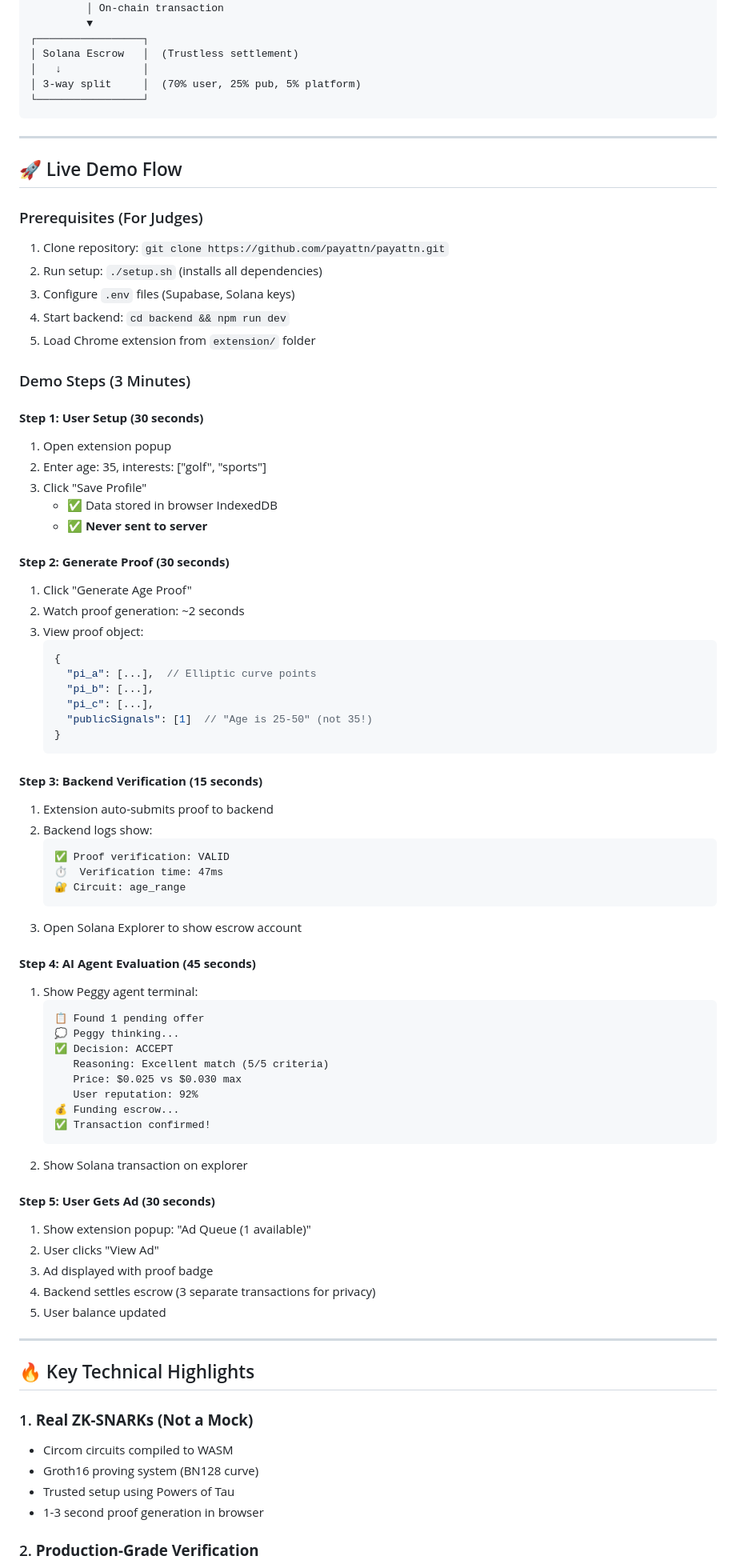
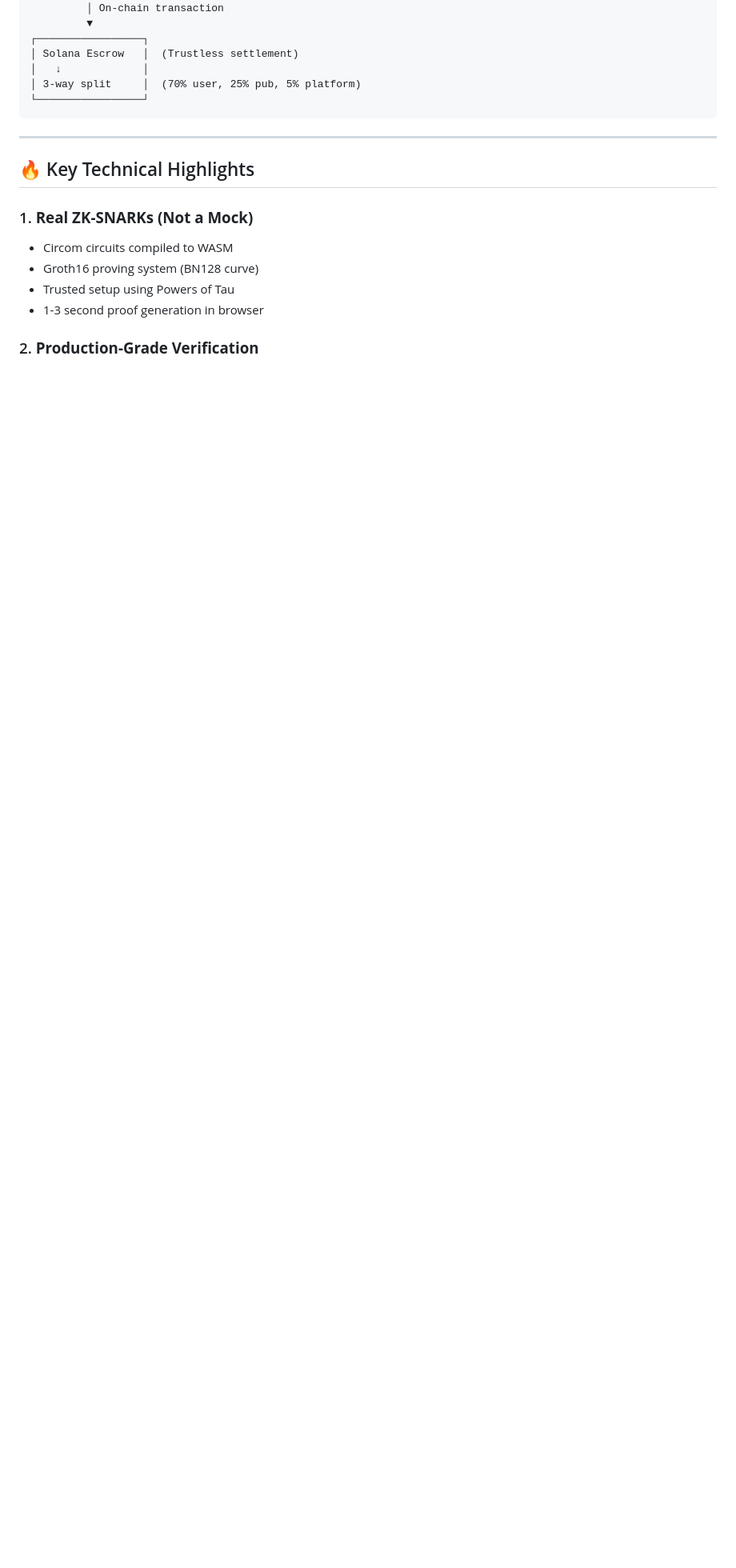
Before and after one commit to payattn/payattn, a Markdown page: HACKATHON_DEMO.md, the part around the change printed below. Shown: that part at 80% size. GitHub-like rendering; blank space fills up the shorter version.

Commit message:
Minor text tweaks

````diff
--- a/HACKATHON_DEMO.md
+++ b/HACKATHON_DEMO.md
@@ -111,70 +111,6 @@ All transactions verified on Solana Devnet
 
 ---
 
-## 🚀 Live Demo Flow
-
-### Prerequisites (For Judges)
-1. Clone repository: `git clone https://github.com/payattn/payattn.git`
-2. Run setup: `./setup.sh` (installs all dependencies)
-3. Configure `.env` files (Supabase, Solana keys)
-4. Start backend: `cd backend && npm run dev`
-5. Load Chrome extension from `extension/` folder
-
-### Demo Steps (3 Minutes)
-
-#### **Step 1: User Setup (30 seconds)**
-1. Open extension popup
-2. Enter age: 35, interests: ["golf", "sports"]
-3. Click "Save Profile"
-   - ✅ Data stored in browser IndexedDB
-   - ✅ **Never sent to server**
-
-#### **Step 2: Generate Proof (30 seconds)**
-1. Click "Generate Age Proof"
-2. Watch proof generation: ~2 seconds
-3. View proof object:
-   ```json
-   {
-     "pi_a": [...],  // Elliptic curve points
-     "pi_b": [...],
-     "pi_c": [...],
-     "publicSignals": [1]  // "Age is 25-50" (not 35!)
-   }
-   ```
-
-#### **Step 3: Backend Verification (15 seconds)**
-1. Extension auto-submits proof to backend
-2. Backend logs show:
-   ```
-   ✅ Proof verification: VALID
-   ⏱️  Verification time: 47ms
-   🔐 Circuit: age_range
-   ```
-3. Open Solana Explorer to show escrow account
-
-#### **Step 4: AI Agent Evaluation (45 seconds)**
-1. Show Peggy agent terminal:
-   ```
-   📋 Found 1 pending offer
-   💭 Peggy thinking...
-   ✅ Decision: ACCEPT
-      Reasoning: Excellent match (5/5 criteria)
-      Price: $0.025 vs $0.030 max
-      User reputation: 92%
-   💰 Funding escrow...
-   ✅ Transaction confirmed!
-   ```
-2. Show Solana transaction on explorer
-
-#### **Step 5: User Gets Ad (30 seconds)**
-1. Show extension popup: "Ad Queue (1 available)"
-2. User clicks "View Ad"
-3. Ad displayed with proof badge
-4. Backend settles escrow (3 separate transactions for privacy)
-5. User balance updated
-
----
-
 ## 🔥 Key Technical Highlights
 
 ### 1. **Real ZK-SNARKs (Not a Mock)**
````
Also changed, not shown: other parts of HACKATHON_DEMO.md (+7 -9 lines), README.md (+8 -6 lines), docs/ARCHITECTURE.md (+2 -1 lines).
